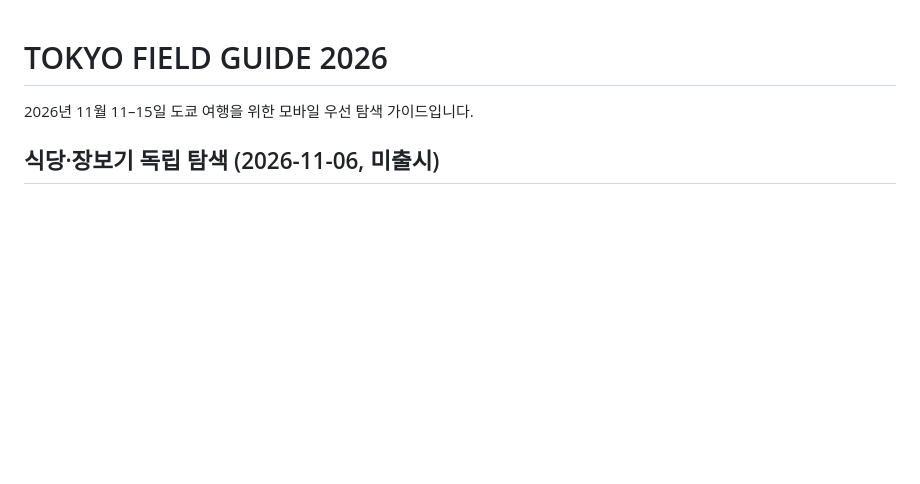
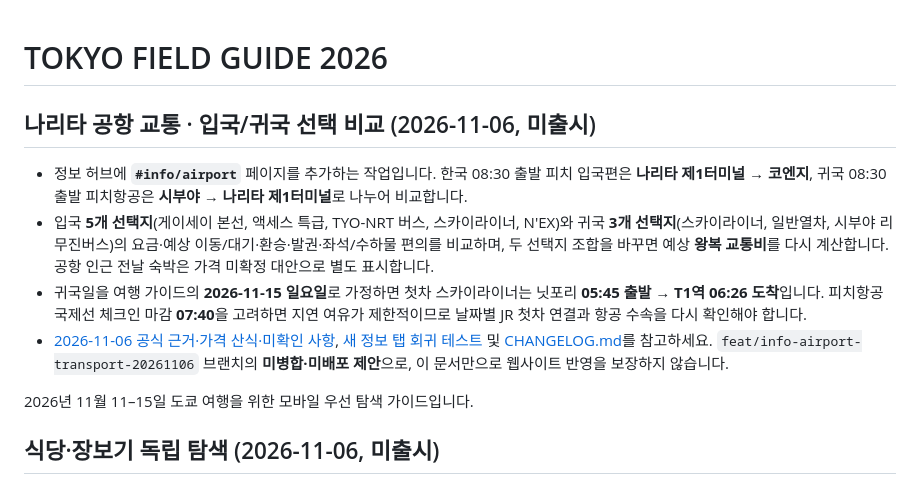
Before and after one commit to thandaPangda/tokyo-field-guide-2026, a Markdown page: README.md, the part around the change. GitHub-like rendering; blank space fills up the shorter version.

Commit message:
docs: describe airport guide routes and comparison feature

```diff
--- a/README.md
+++ b/README.md
@@ -1,4 +1,12 @@
 # TOKYO FIELD GUIDE 2026
+
+## 나리타 공항 교통 · 입국/귀국 선택 비교 (2026-11-06, 미출시)
+
+- 정보 허브에 **`#info/airport`** 페이지를 추가하는 작업입니다. 한국 08:30 출발 피치 입국편은 **나리타 제1터미널 → 코엔지**, 귀국 08:30 출발 피치항공은 **시부야 → 나리타 제1터미널**로 나누어 비교합니다.
+- 입국 **5개 선택지**(게이세이 본선, 액세스 특급, TYO-NRT 버스, 스카이라이너, N'EX)와 귀국 **3개 선택지**(스카이라이너, 일반열차, 시부야 리무진버스)의 요금·예상 이동/대기·환승·발권·좌석/수하물 편의를 비교하며, 두 선택지 조합을 바꾸면 예상 **왕복 교통비**를 다시 계산합니다. 공항 인근 전날 숙박은 가격 미확정 대안으로 별도 표시합니다.
+- 귀국일을 여행 가이드의 **2026-11-15 일요일**로 가정하면 첫차 스카이라이너는 닛포리 **05:45 출발 → T1역 06:26 도착**입니다. 피치항공 국제선 체크인 마감 **07:40**을 고려하면 지연 여유가 제한적이므로 날짜별 JR 첫차 연결과 항공 수속을 다시 확인해야 합니다.
+- [2026-11-06 공식 근거·가격 산식·미확인 사항](research/airport-transport-2026-11-06.md), [새 정보 탭 회귀 테스트](tests/info-airport-transport.test.mjs) 및 [CHANGELOG.md](CHANGELOG.md)를 참고하세요. `feat/info-airport-transport-20261106` 브랜치의 **미병합·미배포 제안**으로, 이 문서만으로 웹사이트 반영을 보장하지 않습니다.
+
 
 2026년 11월 11–15일 도쿄 여행을 위한 모바일 우선 탐색 가이드입니다.
 
```
